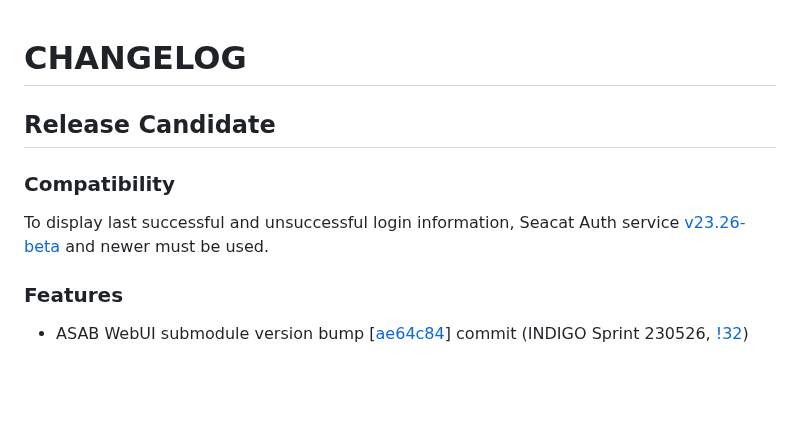
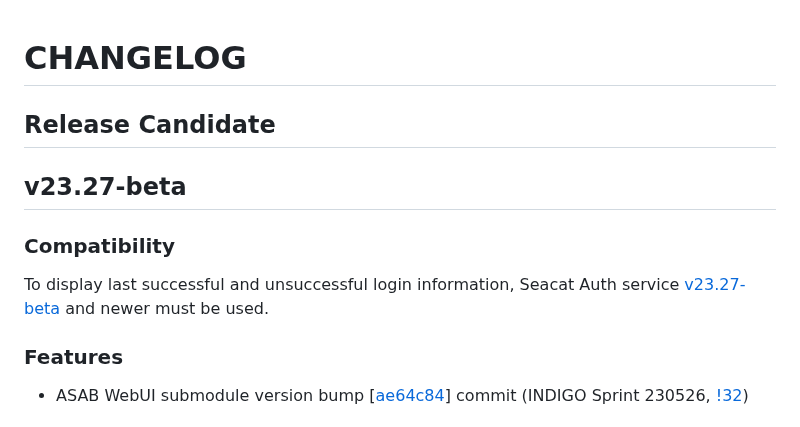
Before and after one commit to TeskaLabs/seacat-auth-webui, a Markdown page: CHANGELOG.md, the part around the change. Drawn GitHub-style; blank space fills up the shorter version.

Commit message:
Update CHANGELOG.md with version release tag

```diff
--- a/CHANGELOG.md
+++ b/CHANGELOG.md
@@ -2,9 +2,11 @@
 
 ## Release Candidate
 
+## v23.27-beta
+
 ### Compatibility
 
-To display last successful and unsuccessful login information, Seacat Auth service [v23.26-beta](https://github.com/TeskaLabs/seacat-auth/releases/tag/v23.26-beta) and newer must be used.
+To display last successful and unsuccessful login information, Seacat Auth service [v23.27-beta](https://github.com/TeskaLabs/seacat-auth/releases/tag/v23.27-beta) and newer must be used.
 
 ### Features
 
```
